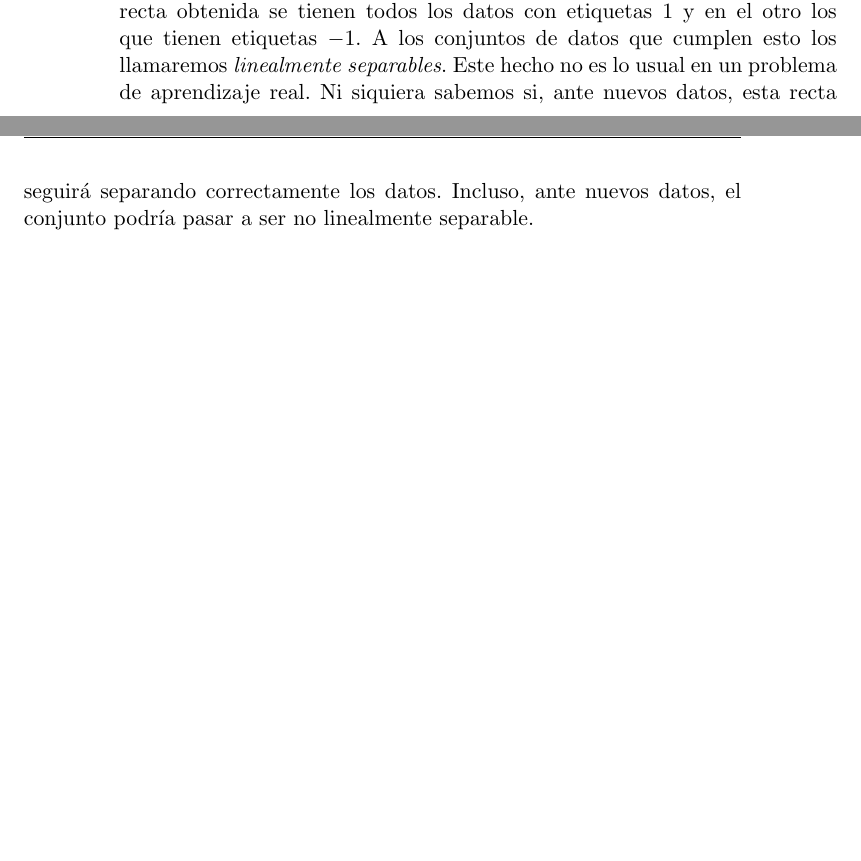
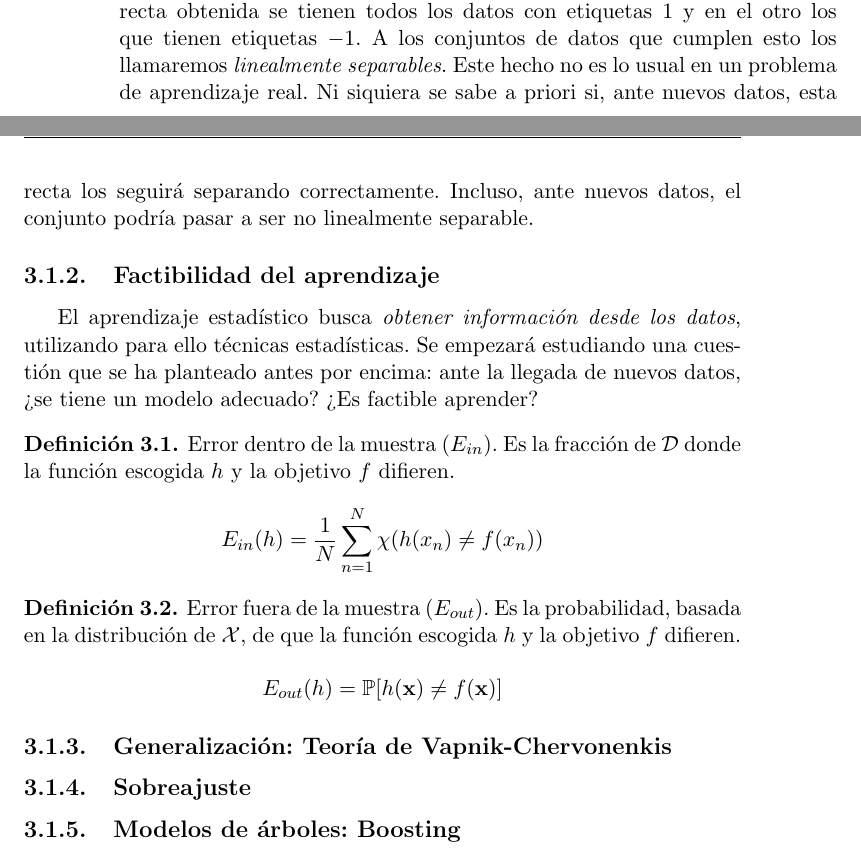
Before and after one commit to 29antonioac/TFG, a LaTeX thesis (Memoria/proyecto.tex): two parts of pages 8 and 11 of 23, joined at a grey line, cut so that both start at the same text, the shorter picture padded with empty space. Compiled offline with pdfLaTeX.

Commit message:
Estructura de la parte matemática

```diff
--- a/Memoria/proyecto.tex
+++ b/Memoria/proyecto.tex
@@ -74,6 +74,7 @@
 \usepackage{afterpage}
 \usepackage{amsfonts}
 \usepackage{longtable}
+\usepackage{amsthm}
 
 \usepackage[pdfborder={000}]{hyperref} %referencia
 
@@ -137,10 +138,12 @@ pdfproducer = {pdflatex}
 \newcommand{\HRule}{\rule{\linewidth}{0.5mm}}
 %Definimos los tipos teorema, ejemplo y definición podremos usar estos tipos
 %simplemente poniendo \begin{teorema} \end{teorema} ...
+\theoremstyle{plain}
 \newtheorem{teorema}{Teorema}[chapter]
+\newtheorem{corolario}{Corolario}[chapter]
+\theoremstyle{definition}
 \newtheorem{ejemplo}{Ejemplo}[chapter]
 \newtheorem{definicion}{Definición}[chapter]
-\newtheorem{corolario}{Corolario}[chapter]
 
 \definecolor{gray97}{gray}{.97}
 \definecolor{gray75}{gray}{.75}
@@ -366,9 +370,44 @@ Así se puede ver en la figura~\ref{fig:classificationExample}.
 En este sencillo caso se puede deducir lo siguiente: en un lado de la recta obtenida
 se tienen todos los datos con etiquetas $1$ y en el otro los que tienen etiquetas $-1$.
 A los conjuntos de datos que cumplen esto los llamaremos \emph{linealmente separables}.
-Este hecho no es lo usual en un problema de aprendizaje real. Ni siquiera sabemos
-si, ante nuevos datos, esta recta seguirá separando correctamente los datos. Incluso,
-ante nuevos datos, el conjunto podría pasar a ser no linealmente separable.
+Este hecho no es lo usual en un problema de aprendizaje real. Ni siquiera se sabe
+a priori si, ante nuevos datos, esta recta los seguirá separando correctamente.
+Incluso, ante nuevos datos, el conjunto podría pasar a ser no linealmente separable.
+
+\subsection{Factibilidad del aprendizaje}
+
+El aprendizaje estadístico busca \emph{obtener información desde los datos},
+utilizando para ello técnicas estadísticas. Se empezará estudiando una cuestión
+que se ha planteado antes por encima: ante la llegada de nuevos datos, ¿se tiene
+un modelo adecuado? ¿Es factible aprender?
+
+\begin{definicion}
+  Error dentro de la muestra ($E_{in}$). Es la fracción de $\mathcal{D}$ donde la función escogida $h$ y la objetivo $f$ difieren.
+
+  \[
+    E_{in}(h) = \frac{1}{N} \sum\limits_{n=1}^N \chi(h(x_n) \neq f(x_n))
+  \]
+\end{definicion}
+
+\begin{definicion}
+  Error fuera de la muestra ($E_{out}$). Es la probabilidad, basada en la distribución
+  de $\mathcal{X}$, de que la función escogida $h$ y la objetivo $f$ difieren.
+
+  \[
+    E_{out}(h) = \mathbb{P}[h(\textbf{x}) \neq f(\textbf{x})]
+  \]
+\end{definicion}
+
+% Meter Hoeffding
+% Páginas 22-24 de LfD
+% Meter Hoeffding general, con g
+% Concluir con la factibilidad con H finito, pag 25-26.
+
+\subsection{Generalización: Teoría de Vapnik-Chervonenkis}
+
+\subsection{Sobreajuste}
+
+\subsection{Modelos de árboles: Boosting}
 
 \newpage
 \section{Ingeniería Informática}
```
Also changed, not shown: Memoria/figure/classificationExample-1.pdf, Memoria/figure/dataExample-1.pdf, Memoria/figure/prueba-1.pdf, Memoria/proyecto.pdf, Memoria/proyecto.tex (3 more changed lines), 2 other files.
